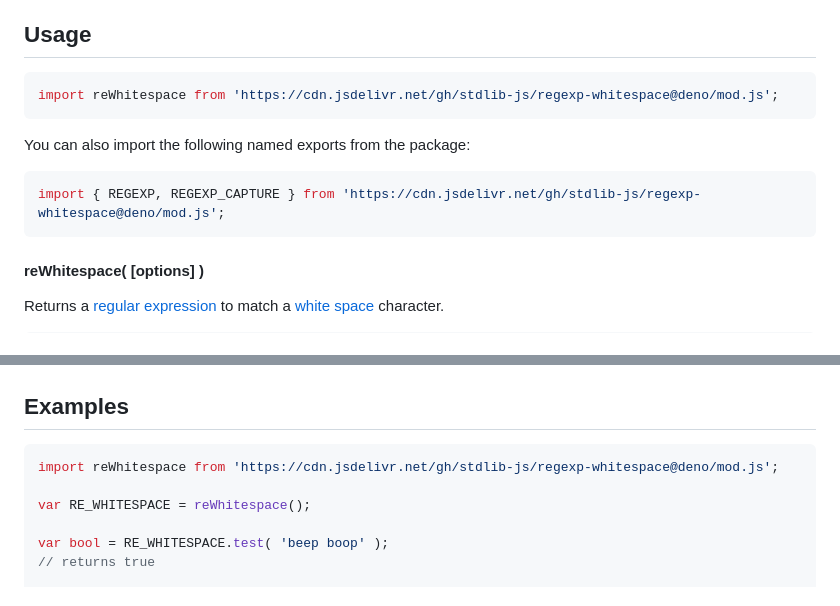
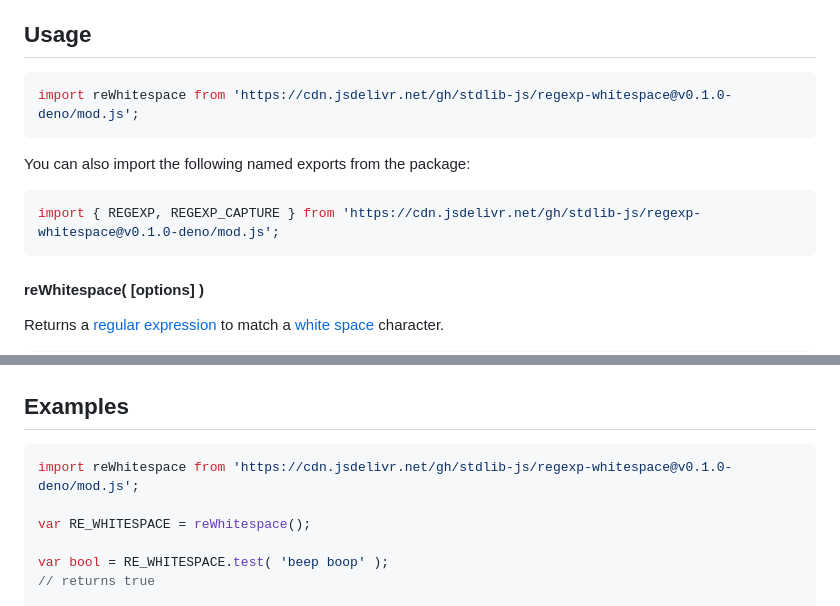
Before and after one commit to stdlib-js/regexp-whitespace, a Markdown page: README.md, 2 parts joined by grey strips. Rendered like a GitHub page.

Commit message:
Update README.md for Deno bundle v0.1.0

````diff
--- a/README.md
+++ b/README.md
@@ -42,13 +42,13 @@ limitations under the License.
 ## Usage
 
 ```javascript
-import reWhitespace from 'https://cdn.jsdelivr.net/gh/stdlib-js/regexp-whitespace@deno/mod.js';
+import reWhitespace from 'https://cdn.jsdelivr.net/gh/stdlib-js/regexp-whitespace@v0.1.0-deno/mod.js';
 ```
 
 You can also import the following named exports from the package:
 
 ```javascript
-import { REGEXP, REGEXP_CAPTURE } from 'https://cdn.jsdelivr.net/gh/stdlib-js/regexp-whitespace@deno/mod.js';
+import { REGEXP, REGEXP_CAPTURE } from 'https://cdn.jsdelivr.net/gh/stdlib-js/regexp-whitespace@v0.1.0-deno/mod.js';
 ```
 
 #### reWhitespace( \[options] )
@@ -155,7 +155,7 @@ var out = replace( str, reWhitespace.REGEXP_CAPTURE, '$1$1' );
 <!-- eslint no-undef: "error",  stdlib/doctest: "off" -->
 
 ```javascript
-import reWhitespace from 'https://cdn.jsdelivr.net/gh/stdlib-js/regexp-whitespace@deno/mod.js';
+import reWhitespace from 'https://cdn.jsdelivr.net/gh/stdlib-js/regexp-whitespace@v0.1.0-deno/mod.js';
 
 var RE_WHITESPACE = reWhitespace();
 
````
